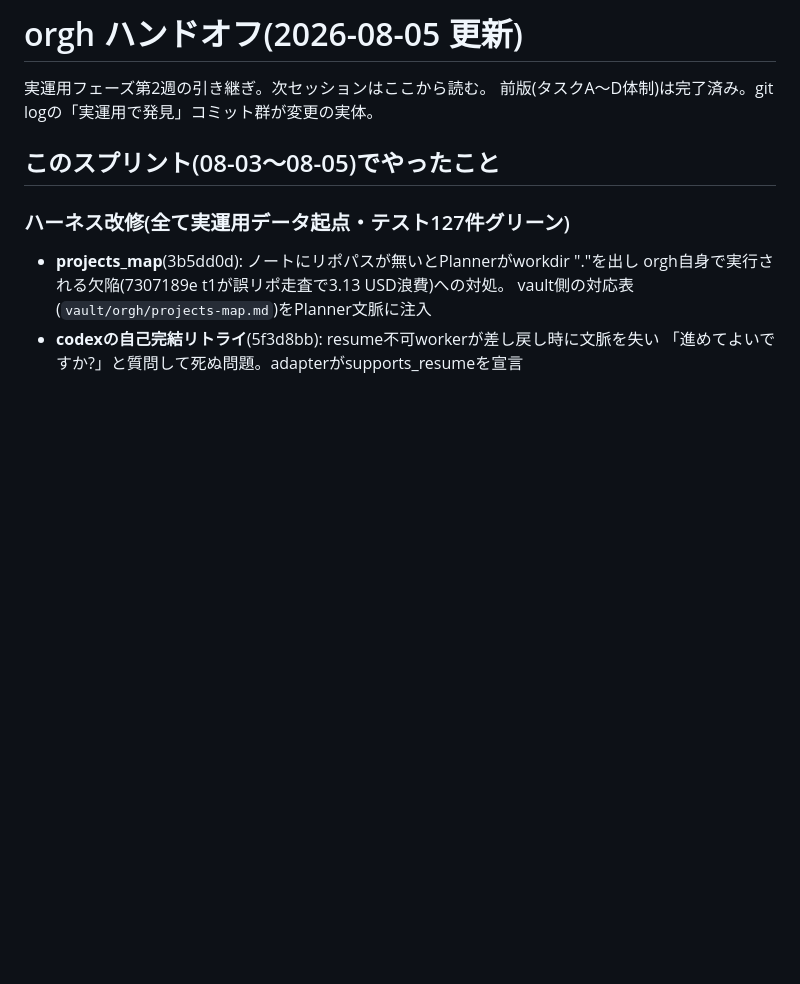
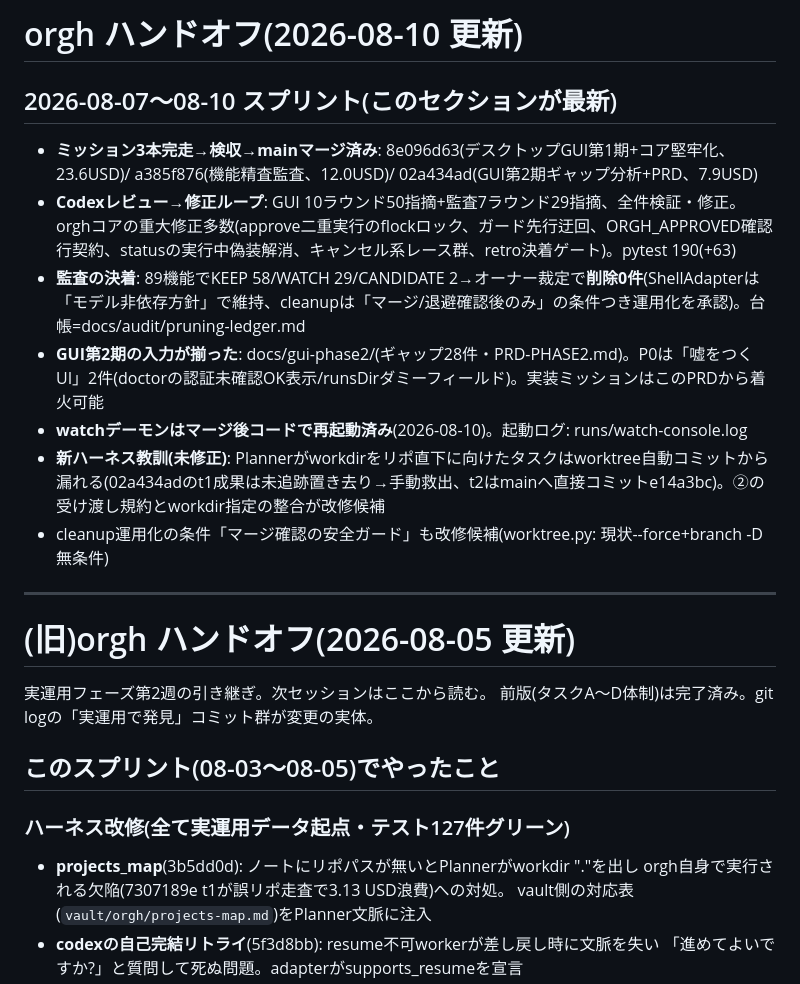
Before and after one commit to reirei0126/orgh, a Markdown page: HANDOFF.md, the part around the change. Rendered like a GitHub page; blank space fills up the shorter version.

Commit message:
docs: HANDOFF更新(08-07〜08-10スプリント: 3ミッションマージ・レビューループ・監査決着・watch再起動)
Co-Authored-By: Claude Fable 5 <noreply@anthropic.com>
Claude-Session: https://claude.ai/code/session_013G6V9ZNk2F7Qikjg8PEYmr

```diff
--- a/HANDOFF.md
+++ b/HANDOFF.md
@@ -1,4 +1,18 @@
-# orgh ハンドオフ(2026-08-05 更新)
+# orgh ハンドオフ(2026-08-10 更新)
+
+## 2026-08-07〜08-10 スプリント(このセクションが最新)
+
+- **ミッション3本完走→検収→mainマージ済み**: 8e096d63(デスクトップGUI第1期+コア堅牢化、23.6USD)/ a385f876(機能精査監査、12.0USD)/ 02a434ad(GUI第2期ギャップ分析+PRD、7.9USD)
+- **Codexレビュー→修正ループ**: GUI 10ラウンド50指摘+監査7ラウンド29指摘、全件検証・修正。orghコアの重大修正多数(approve二重実行のflockロック、ガード先行迂回、ORGH_APPROVED確認行契約、statusの実行中偽装解消、キャンセル系レース群、retro決着ゲート)。pytest 190(+63)
+- **監査の決着**: 89機能でKEEP 58/WATCH 29/CANDIDATE 2→オーナー裁定で**削除0件**(ShellAdapterは「モデル非依存方針」で維持、cleanupは「マージ/退避確認後のみ」の条件つき運用化を承認)。台帳=docs/audit/pruning-ledger.md
+- **GUI第2期の入力が揃った**: docs/gui-phase2/(ギャップ28件・PRD-PHASE2.md)。P0は「嘘をつくUI」2件(doctorの認証未確認OK表示/runsDirダミーフィールド)。実装ミッションはこのPRDから着火可能
+- **watchデーモンはマージ後コードで再起動済み**(2026-08-10)。起動ログ: runs/watch-console.log
+- **新ハーネス教訓(未修正)**: Plannerがworkdirをリポ直下に向けたタスクはworktree自動コミットから漏れる(02a434adのt1成果は未追跡置き去り→手動救出、t2はmainへ直接コミットe14a3bc)。②の受け渡し規約とworkdir指定の整合が改修候補
+- cleanup運用化の条件「マージ確認の安全ガード」も改修候補(worktree.py: 現状--force+branch -D無条件)
+
+---
+
+# (旧)orgh ハンドオフ(2026-08-05 更新)
 
 実運用フェーズ第2週の引き継ぎ。次セッションはここから読む。
 前版(タスクA〜D体制)は完了済み。git logの「実運用で発見」コミット群が変更の実体。
```
